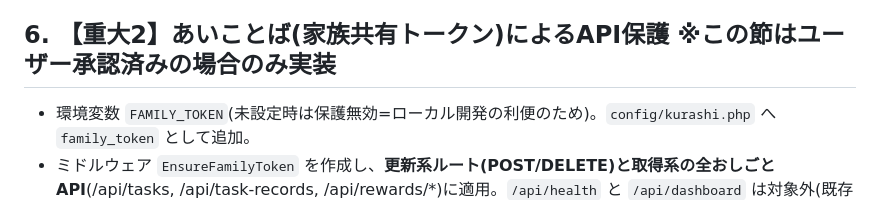
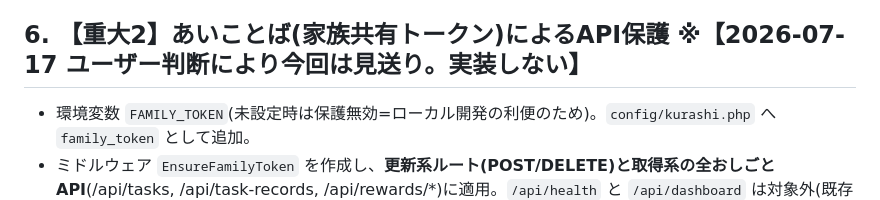
Before and after one commit to toutetu/kurashi-relay, a Markdown page: docs/deploy_change/oshigoto-persistence-fix-spec-02.md, the part around the change. Drawn GitHub-style.

Commit message:
docs(deploy): mark auth section deferred by user decision and add re-review request
Co-Authored-By: Claude Fable 5 <noreply@anthropic.com>

```diff
--- a/docs/deploy_change/oshigoto-persistence-fix-spec-02.md
+++ b/docs/deploy_change/oshigoto-persistence-fix-spec-02.md
@@ -41,7 +41,7 @@
 - POST時に `task_definitions.point_value` の現在値を保存。
 - `RewardCalculator` の母ポイント集計を「有効レコードの `granted_point_value` 合計」へ変更(definitionsへのJOIN廃止)。将来単価を変えても過去実績が変わらない。
 
-## 6. 【重大2】あいことば(家族共有トークン)によるAPI保護 ※この節はユーザー承認済みの場合のみ実装
+## 6. 【重大2】あいことば(家族共有トークン)によるAPI保護 ※【2026-07-17 ユーザー判断により今回は見送り。実装しない】
 
 - 環境変数 `FAMILY_TOKEN`(未設定時は保護無効=ローカル開発の利便のため)。`config/kurashi.php` へ `family_token` として追加。
 - ミドルウェア `EnsureFamilyToken` を作成し、**更新系ルート(POST/DELETE)と取得系の全おしごとAPI**(/api/tasks, /api/task-records, /api/rewards/*)に適用。`/api/health` と `/api/dashboard` は対象外(既存挙動維持)。
```
Also changed, not shown: docs/deploy_change/codex-review-request-02.md (added, +27 -0 lines).
